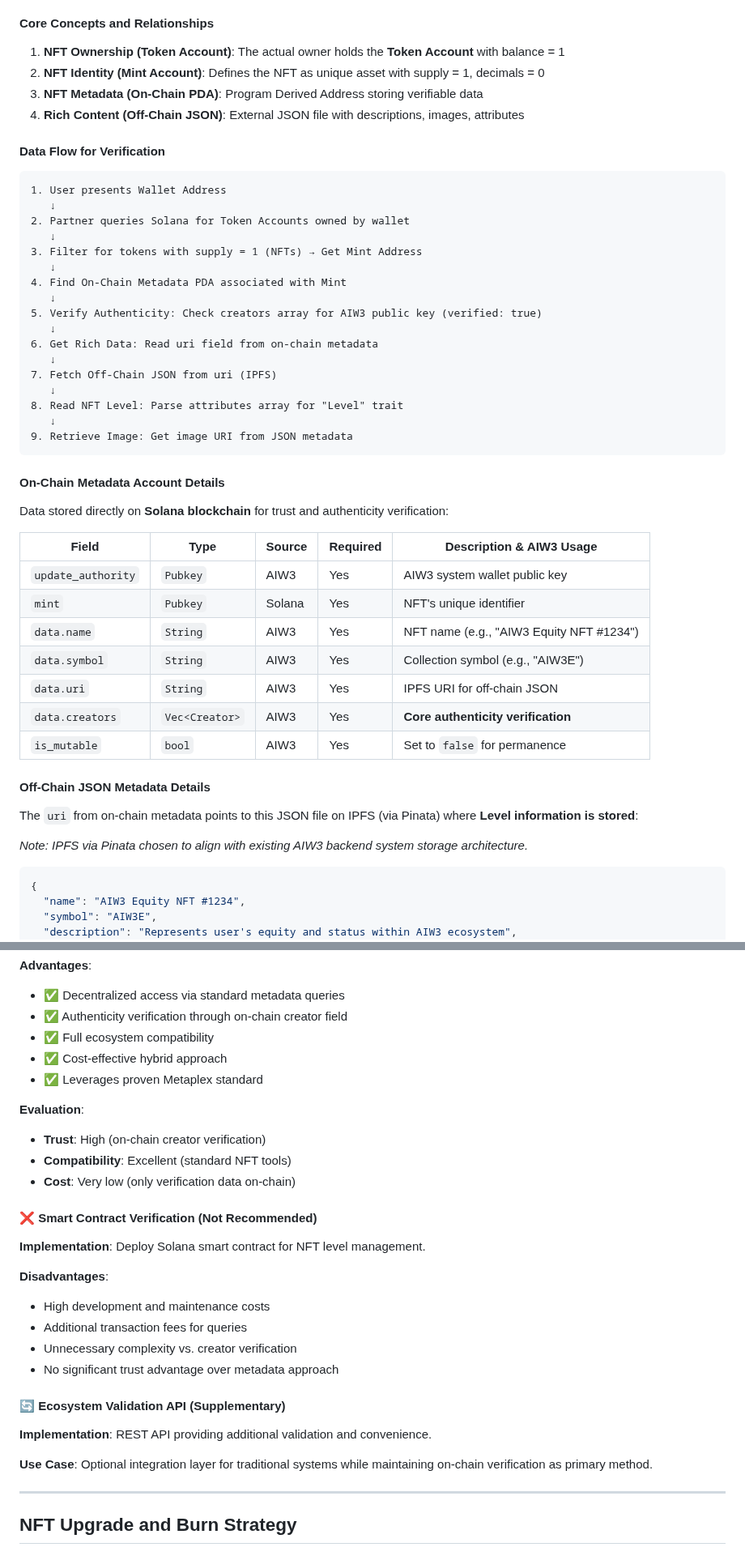
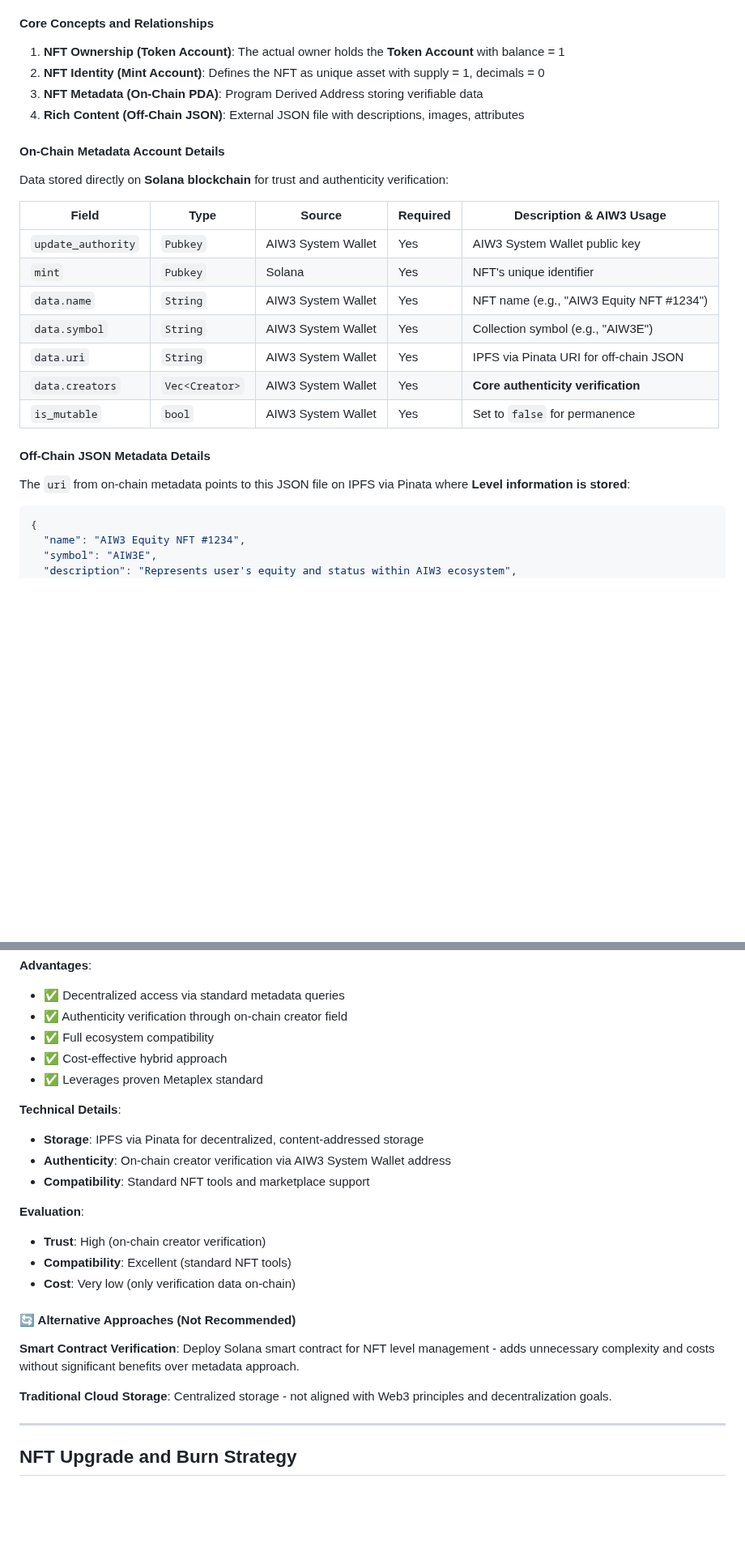
Before and after one commit to ljg-cqu/aiw3-nft-solana, a Markdown page: docs/AIW3-NFT-System-Design.md, 2 parts joined by grey strips. Shown at 81% size. GitHub-like rendering; blank space fills up the shorter version.

````diff
--- a/docs/AIW3-NFT-System-Design.md
+++ b/docs/AIW3-NFT-System-Design.md
@@ -114,47 +114,23 @@ Understanding Solana NFTs is crucial for correct implementation. An NFT consists
 3. **NFT Metadata (On-Chain PDA)**: Program Derived Address storing verifiable data
 4. **Rich Content (Off-Chain JSON)**: External JSON file with descriptions, images, attributes
 
-#### Data Flow for Verification
-
-```
-1. User presents Wallet Address
-   ↓
-2. Partner queries Solana for Token Accounts owned by wallet
-   ↓
-3. Filter for tokens with supply = 1 (NFTs) → Get Mint Address
-   ↓
-4. Find On-Chain Metadata PDA associated with Mint
-   ↓
-5. Verify Authenticity: Check creators array for AIW3 public key (verified: true)
-   ↓
-6. Get Rich Data: Read uri field from on-chain metadata
-   ↓
-7. Fetch Off-Chain JSON from uri (IPFS)
-   ↓
-8. Read NFT Level: Parse attributes array for "Level" trait
-   ↓
-9. Retrieve Image: Get image URI from JSON metadata
-```
-
 #### On-Chain Metadata Account Details
 
 Data stored directly on **Solana blockchain** for trust and authenticity verification:
 
 | Field | Type | Source | Required | Description & AIW3 Usage |
 |-------|------|--------|----------|--------------------------|
-| `update_authority` | `Pubkey` | AIW3 | Yes | AIW3 system wallet public key |
+| `update_authority` | `Pubkey` | AIW3 System Wallet | Yes | AIW3 System Wallet public key |
 | `mint` | `Pubkey` | Solana | Yes | NFT's unique identifier |
-| `data.name` | `String` | AIW3 | Yes | NFT name (e.g., "AIW3 Equity NFT #1234") |
-| `data.symbol` | `String` | AIW3 | Yes | Collection symbol (e.g., "AIW3E") |
-| `data.uri` | `String` | AIW3 | Yes | IPFS URI for off-chain JSON |
-| `data.creators` | `Vec<Creator>` | AIW3 | Yes | **Core authenticity verification** |
-| `is_mutable` | `bool` | AIW3 | Yes | Set to `false` for permanence |
+| `data.name` | `String` | AIW3 System Wallet | Yes | NFT name (e.g., "AIW3 Equity NFT #1234") |
+| `data.symbol` | `String` | AIW3 System Wallet | Yes | Collection symbol (e.g., "AIW3E") |
+| `data.uri` | `String` | AIW3 System Wallet | Yes | IPFS via Pinata URI for off-chain JSON |
+| `data.creators` | `Vec<Creator>` | AIW3 System Wallet | Yes | **Core authenticity verification** |
+| `is_mutable` | `bool` | AIW3 System Wallet | Yes | Set to `false` for permanence |
 
 #### Off-Chain JSON Metadata Details
 
-The `uri` from on-chain metadata points to this JSON file on IPFS (via Pinata) where **Level information is stored**:
-
-*Note: IPFS via Pinata chosen to align with existing AIW3 backend system storage architecture.*
+The `uri` from on-chain metadata points to this JSON file on IPFS via Pinata where **Level information is stored**:
 
 ```json
 {
@@ -340,26 +274,21 @@ flowchart TD
 - ✅ Cost-effective hybrid approach
 - ✅ Leverages proven Metaplex standard
 
+**Technical Details**:
+- **Storage**: IPFS via Pinata for decentralized, content-addressed storage
+- **Authenticity**: On-chain creator verification via AIW3 System Wallet address
+- **Compatibility**: Standard NFT tools and marketplace support
+
 **Evaluation**:
 - **Trust**: High (on-chain creator verification)
 - **Compatibility**: Excellent (standard NFT tools)
 - **Cost**: Very low (only verification data on-chain)
 
-#### ❌ Smart Contract Verification (Not Recommended)
+#### 🔄 Alternative Approaches (Not Recommended)
 
-**Implementation**: Deploy Solana smart contract for NFT level management.
+**Smart Contract Verification**: Deploy Solana smart contract for NFT level management - adds unnecessary complexity and costs without significant benefits over metadata approach.
 
-**Disadvantages**:
-- High development and maintenance costs
-- Additional transaction fees for queries
-- Unnecessary complexity vs. creator verification
-- No significant trust advantage over metadata approach
-
-#### 🔄 Ecosystem Validation API (Supplementary)
-
-**Implementation**: REST API providing additional validation and convenience.
-
-**Use Case**: Optional integration layer for traditional systems while maintaining on-chain verification as primary method.
+**Traditional Cloud Storage**: Centralized storage - not aligned with Web3 principles and decentralization goals.
 
 ---
 
````
Also changed, not shown: other parts of docs/AIW3-NFT-System-Design.md (+81 -99 lines).
